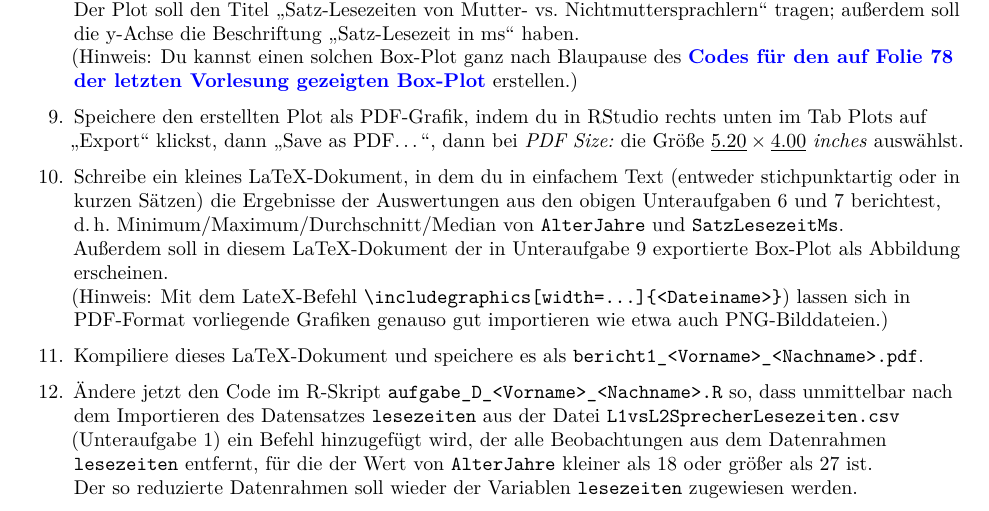
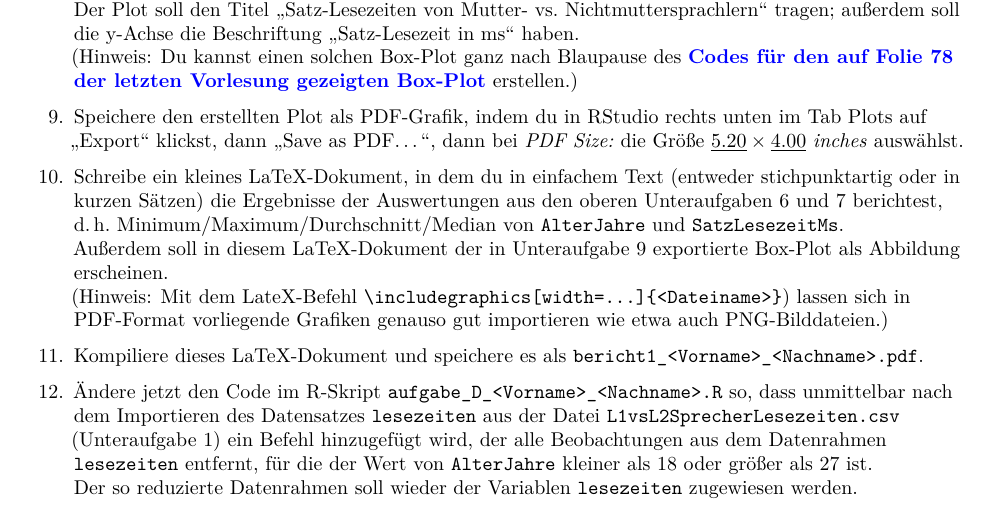
Before and after one commit to MixalhsB/wsa-kurs-uebungen, an R Markdown document (Uebung04/WSA_Uebung_04.Rmd): part of page 3 of 3, cut so that both start at the same text. The pictures show the output file Uebung04/WSA_Uebung_04.pdf that the author committed with the source.

Commit message:
obigen->oberen, here

```diff
--- a/Uebung04/WSA_Uebung_04.Rmd
+++ b/Uebung04/WSA_Uebung_04.Rmd
@@ -108,7 +108,7 @@ header-includes: |
 
 9. Speichere den erstellten Plot als PDF-Grafik, indem du in RStudio rechts unten im Tab Plots auf „Export“ klickst, dann „Save as PDF…“, dann bei *PDF Size:*&nbsp;die Größe \(\underline{5.20}\times \underline{4.00}\) *inches* auswählst.
 
-10. Schreibe ein kleines LaTeX-Dokument, in dem du in einfachem Text (entweder stichpunktartig oder in kurzen Sätzen) die Ergebnisse der Auswertungen aus den obigen Unteraufgaben 6 und 7 berichtest, d.&#8239;h.&nbsp;Minimum/Maximum/Durchschnitt/Median von `AlterJahre` und `SatzLesezeitMs`.\newline
+10. Schreibe ein kleines LaTeX-Dokument, in dem du in einfachem Text (entweder stichpunktartig oder in kurzen Sätzen) die Ergebnisse der Auswertungen aus den oberen Unteraufgaben 6 und 7 berichtest, d.&#8239;h.&nbsp;Minimum/Maximum/Durchschnitt/Median von `AlterJahre` und `SatzLesezeitMs`.\newline
     Außerdem soll in diesem LaTeX-Dokument der in Unteraufgabe 9 exportierte Box-Plot als Abbildung erscheinen.\newline
     (Hinweis: Mit dem LateX-Befehl `\includegraphics[width=…]{<Dateiname>}`) lassen sich in PDF-Format vorliegende Grafiken genauso gut importieren wie etwa auch PNG-Bilddateien.)
 
```
Also changed, not shown: Uebung04/WSA_Uebung_04.pdf.
